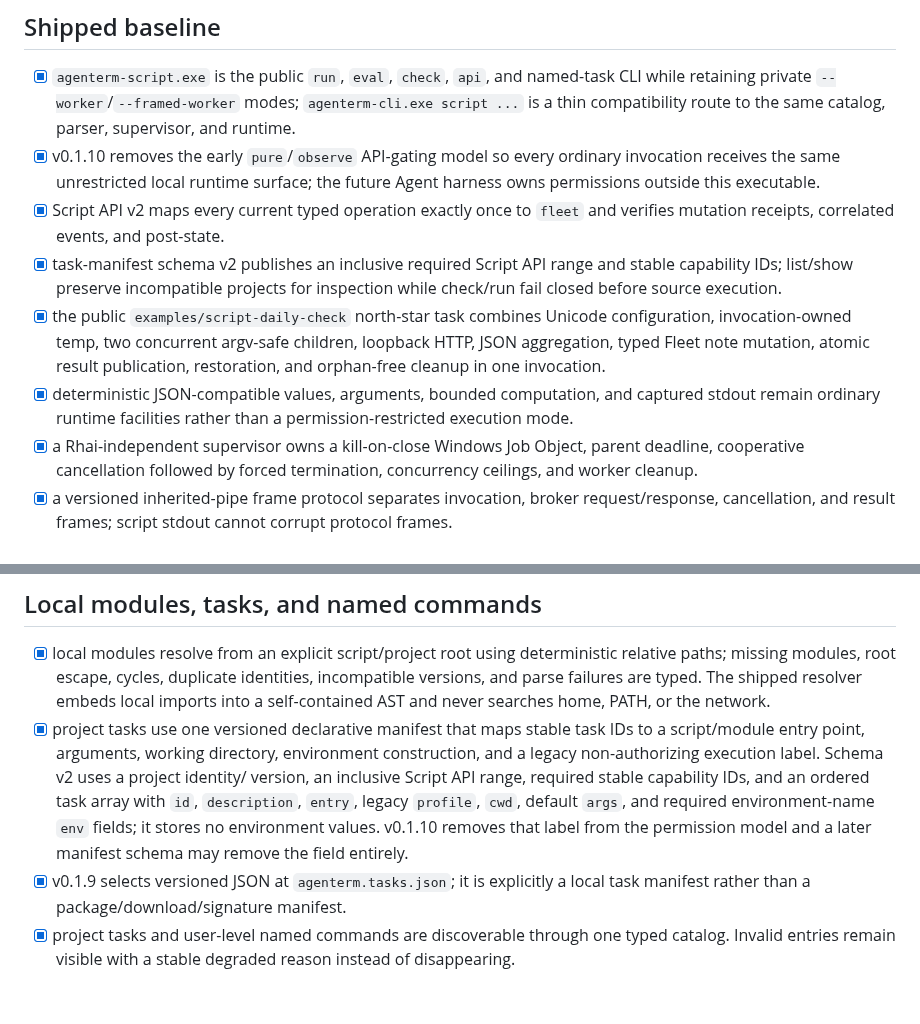
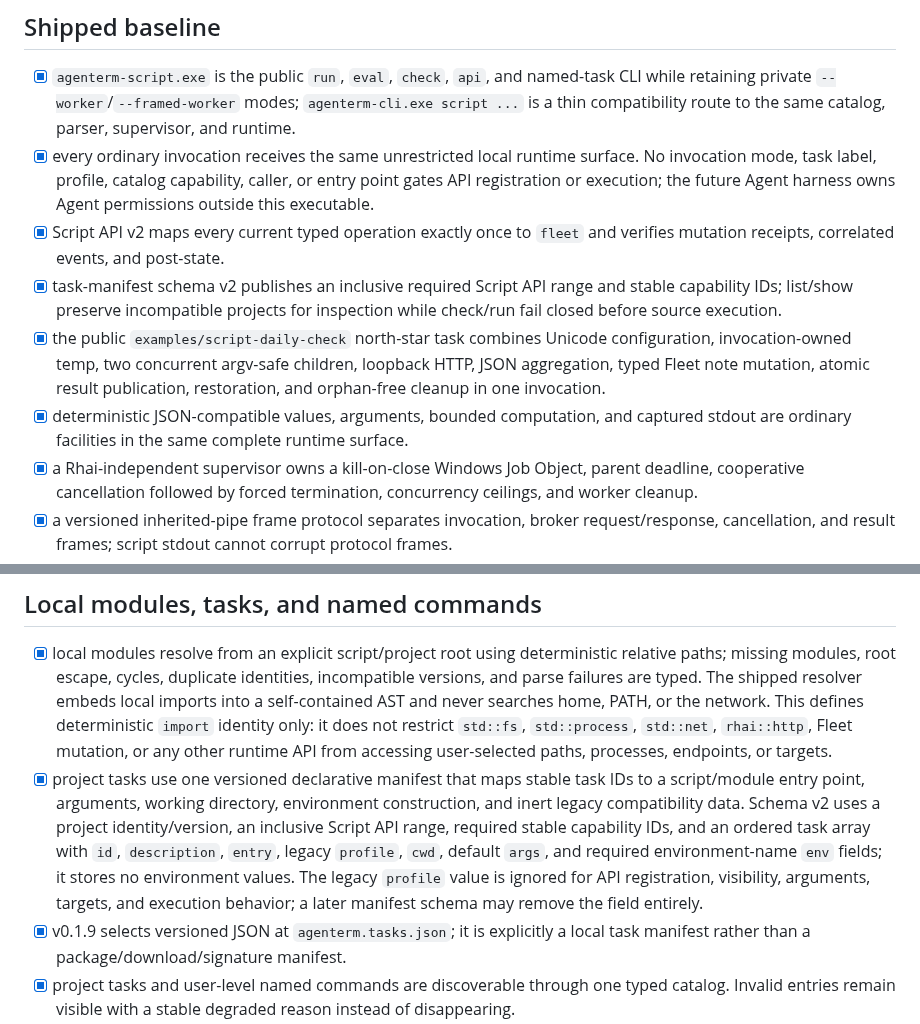
Before and after one commit to mgttt/agenterm, a Markdown page: prd/PRD_02_10_rhai_scripting.md, 2 parts joined by grey strips. GitHub-like rendering; blank space fills up the shorter version.

```diff
--- a/prd/PRD_02_10_rhai_scripting.md
+++ b/prd/PRD_02_10_rhai_scripting.md
@@ -12,9 +12,10 @@ Legend: `[x]` shipped, `[~]` partial, `[ ]` planned.
   named-task CLI while retaining private `--worker`/`--framed-worker` modes;
   `agenterm-cli.exe script ...` is a thin compatibility route to the same
   catalog, parser, supervisor, and runtime.
-- [x] v0.1.10 removes the early `pure`/`observe` API-gating model so every
-  ordinary invocation receives the same unrestricted local runtime surface;
-  the future Agent harness owns permissions outside this executable.
+- [x] every ordinary invocation receives the same unrestricted local runtime
+  surface. No invocation mode, task label, profile, catalog capability, caller,
+  or entry point gates API registration or execution; the future Agent harness
+  owns Agent permissions outside this executable.
 - [x] Script API v2 maps every current typed operation exactly once to `fleet` and verifies mutation receipts, correlated events, and post-state.
 - [x] task-manifest schema v2 publishes an inclusive required Script API range
   and stable capability IDs; list/show preserve incompatible projects for
@@ -24,8 +25,8 @@ Legend: `[x]` shipped, `[~]` partial, `[ ]` planned.
   loopback HTTP, JSON aggregation, typed Fleet note mutation, atomic result
   publication, restoration, and orphan-free cleanup in one invocation.
 - [x] deterministic JSON-compatible values, arguments, bounded computation,
-  and captured stdout remain ordinary runtime facilities rather than a
-  permission-restricted execution mode.
+  and captured stdout are ordinary facilities in the same complete runtime
+  surface.
 - [x] a Rhai-independent supervisor owns a kill-on-close Windows Job Object,
   parent deadline, cooperative cancellation followed by forced termination,
   concurrency ceilings, and worker cleanup.
@@ -254,15 +255,19 @@ and it is not positioned as a restricted security plugin.
   deterministic relative paths; missing modules, root escape, cycles, duplicate
   identities, incompatible versions, and parse failures are typed. The shipped
   resolver embeds local imports into a self-contained AST and never searches
-  home, PATH, or the network.
+  home, PATH, or the network. This defines deterministic `import` identity only:
+  it does not restrict `std::fs`, `std::process`, `std::net`, `rhai::http`,
+  Fleet mutation, or any other runtime API from accessing user-selected paths,
+  processes, endpoints, or targets.
 - [x] project tasks use one versioned declarative manifest that maps stable task
   IDs to a script/module entry point, arguments, working directory, environment
-  construction, and a legacy non-authorizing execution label. Schema v2 uses a project identity/
-  version, an inclusive Script API range, required stable capability IDs, and
-  an ordered task array with `id`, `description`, `entry`, legacy `profile`, `cwd`,
-  default `args`, and required environment-name `env` fields; it stores no
-  environment values. v0.1.10 removes that label from the permission model and
-  a later manifest schema may remove the field entirely.
+  construction, and inert legacy compatibility data. Schema v2 uses a project
+  identity/version, an inclusive Script API range, required stable capability
+  IDs, and an ordered task array with `id`, `description`, `entry`, legacy
+  `profile`, `cwd`, default `args`, and required environment-name `env` fields;
+  it stores no environment values. The legacy `profile` value is ignored for
+  API registration, visibility, arguments, targets, and execution behavior; a
+  later manifest schema may remove the field entirely.
 - [x] v0.1.9 selects versioned JSON at `agenterm.tasks.json`; it is explicitly
   a local task manifest rather than a package/download/signature manifest.
 - [x] project tasks and user-level named commands are discoverable through one
```
Also changed, not shown: AGENTS.md (+5 -0 lines), prd/PRD_02_15_command_line.md (+3 -2 lines).
